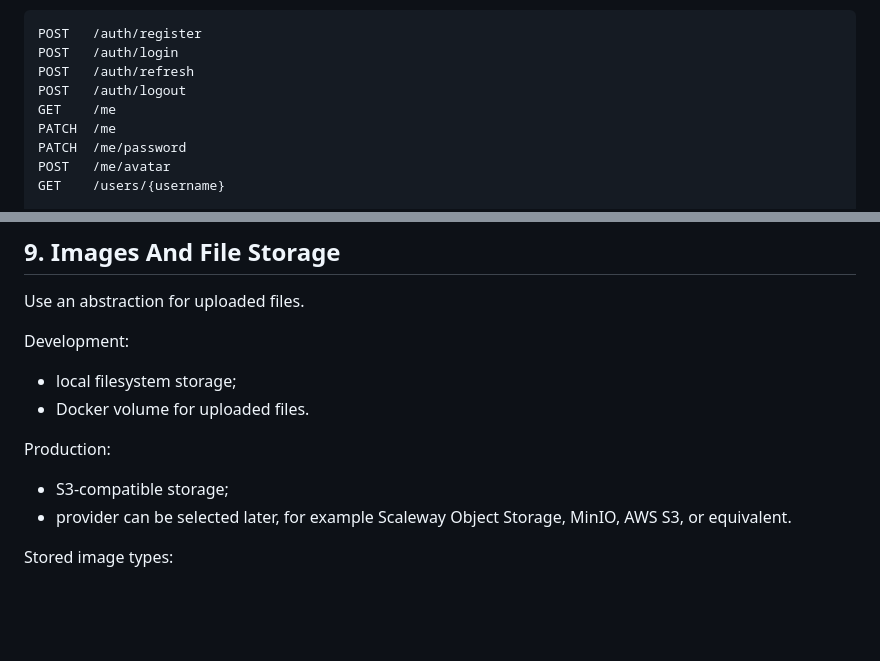
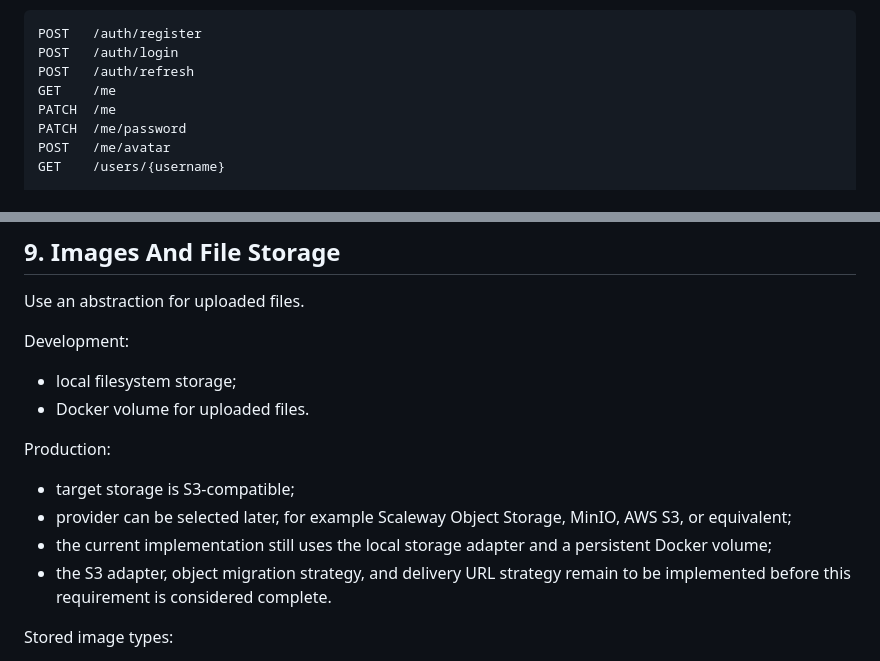
Before and after one commit to hvgochr/whatsinmybar, a Markdown page: docs/specifications.md, 2 parts joined by grey strips. Rendered like a GitHub page; blank space fills up the shorter version.

```diff
--- a/docs/specifications.md
+++ b/docs/specifications.md
@@ -466,7 +472,6 @@ Representative endpoints:
 POST   /auth/register
 POST   /auth/login
 POST   /auth/refresh
-POST   /auth/logout
 GET    /me
 PATCH  /me
 PATCH  /me/password
@@ -571,8 +576,10 @@ Development:
 
 Production:
 
-- S3-compatible storage;
-- provider can be selected later, for example Scaleway Object Storage, MinIO, AWS S3, or equivalent.
+- target storage is S3-compatible;
+- provider can be selected later, for example Scaleway Object Storage, MinIO, AWS S3, or equivalent;
+- the current implementation still uses the local storage adapter and a persistent Docker volume;
+- the S3 adapter, object migration strategy, and delivery URL strategy remain to be implemented before this requirement is considered complete.
 
 Stored image types:
 
```
Also changed, not shown: other parts of docs/specifications.md (+47 -18 lines), docs/api.md (+26 -1 lines).
